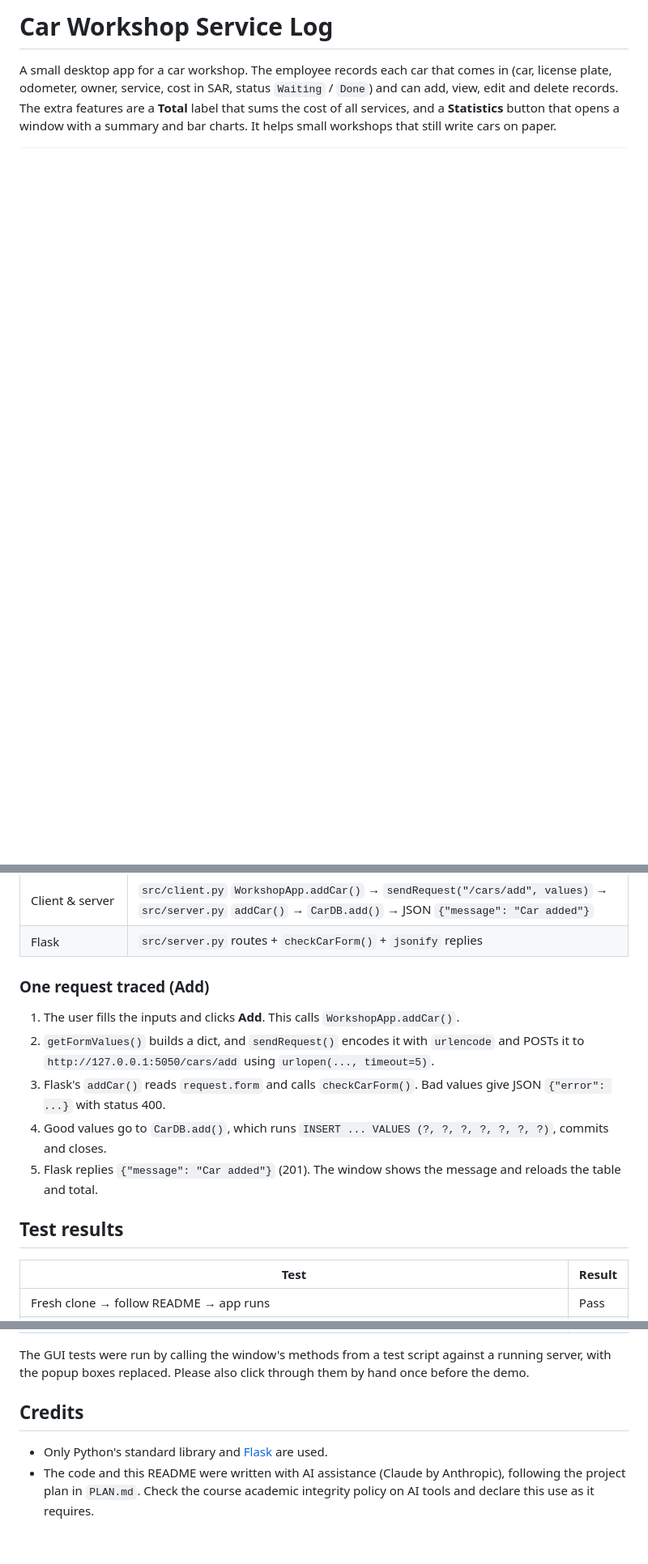
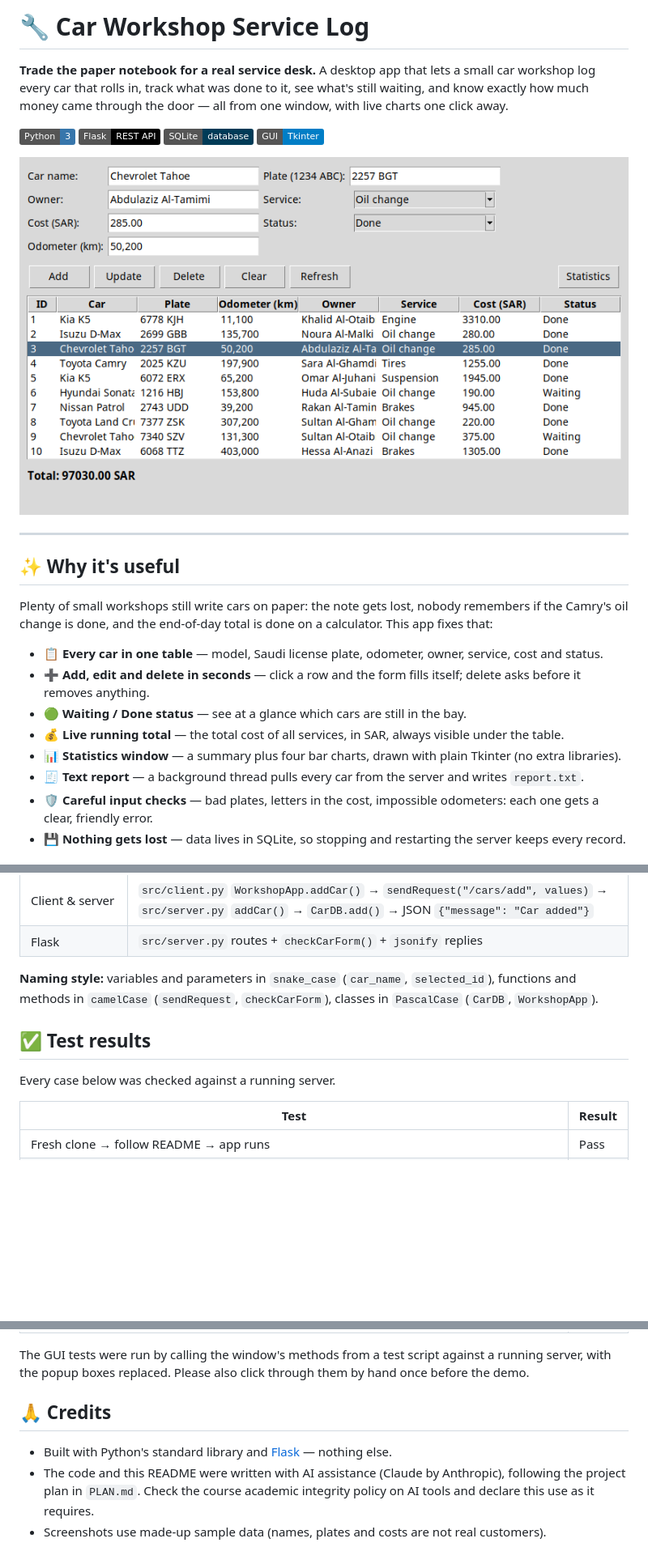
Before and after one commit to RedMads/car-service-logger, a Markdown page: README.md, 3 parts joined by grey strips. Shown at 81% size. Drawn GitHub-style; pictures changed too: docs/screenshots/main-window.png (added); badges without logos; blank space fills up the shorter version.

```diff
--- a/README.md
+++ b/README.md
@@ -1,7 +1,30 @@
-# Car Workshop Service Log
+# 🔧 Car Workshop Service Log
 
-A small desktop app for a car workshop. The employee records each car that comes in
-(car, license plate, odometer, owner, service, cost in SAR, status `Waiting` / `Done`) and can add, view, edit
-and delete records. The extra features are a **Total** label that sums the cost of all services, and a
-**Statistics** button that opens a window with a summary and bar charts.
-It helps small workshops that still write cars on paper.
+**Trade the paper notebook for a real service desk.**
+A desktop app that lets a small car workshop log every car that rolls in, track what was done
+to it, see what's still waiting, and know exactly how much money came through the door — all
+from one window, with live charts one click away.
+
+![Python](https://img.shields.io/badge/Python-3-3776AB?logo=python&logoColor=white)
+![Flask](https://img.shields.io/badge/Flask-REST%20API-000000?logo=flask&logoColor=white)
+![SQLite](https://img.shields.io/badge/SQLite-database-003B57?logo=sqlite&logoColor=white)
+![Tkinter](https://img.shields.io/badge/GUI-Tkinter-informational)
+
+![Main window](docs/screenshots/main-window.png)
+
+---
+
+## ✨ Why it's useful
+
+Plenty of small workshops still write cars on paper: the note gets lost, nobody remembers if the
+Camry's oil change is done, and the end-of-day total is done on a calculator. This app fixes that:
+
+- 📋 **Every car in one table** — model, Saudi license plate, odometer, owner, service, cost and status.
+- ➕ **Add, edit and delete in seconds** — click a row and the form fills itself; delete asks before it removes anything.
+- 🟢 **Waiting / Done status** — see at a glance which cars are still in the bay.
+- 💰 **Live running total** — the total cost of all services, in SAR, always visible under the table.
+- 📊 **Statistics window** — a summary plus four bar charts, drawn with plain Tkinter (no extra libraries).
+- 🧾 **Text report** — a background thread pulls every car from the server and writes `report.txt`.
+- 🛡️ **Careful input checks** — bad plates, letters in the cost, impossible odometers: each one gets a clear, friendly error.
+- 💾 **Nothing gets lost** — data lives in SQLite, so stopping and restarting the server keeps every record.
+
@@ -111,17 +160,12 @@ python src/report.py      # terminal 3 - writes src/report.txt
 | Client & server | `src/client.py` `WorkshopApp.addCar()` → `sendRequest("/cars/add", values)` → `src/server.py` `addCar()` → `CarDB.add()` → JSON `{"message": "Car added"}` |
 | Flask | `src/server.py` routes + `checkCarForm()` + `jsonify` replies |
 
-### One request traced (Add)
+**Naming style:** variables and parameters in `snake_case` (`car_name`, `selected_id`),
+functions and methods in `camelCase` (`sendRequest`, `checkCarForm`), classes in `PascalCase` (`CarDB`, `WorkshopApp`).
 
-1. The user fills the inputs and clicks **Add**. This calls `WorkshopApp.addCar()`.
-2. `getFormValues()` builds a dict, and `sendRequest()` encodes it with `urlencode` and POSTs
-   it to `http://127.0.0.1:5050/cars/add` using `urlopen(..., timeout=5)`.
-3. Flask's `addCar()` reads `request.form` and calls `checkCarForm()`. Bad values give JSON
-   `{"error": ...}` with status 400.
-4. Good values go to `CarDB.add()`, which runs `INSERT ... VALUES (?, ?, ?, ?, ?, ?, ?)`, commits and closes.
-5. Flask replies `{"message": "Car added"}` (201). The window shows the message and reloads the table and total.
+## ✅ Test results
 
-## Test results
+Every case below was checked against a running server.
 
 | Test | Result |
 |---|---|
@@ -156,9 +200,10 @@ python src/report.py      # terminal 3 - writes src/report.txt
 The GUI tests were run by calling the window's methods from a test script against a running
 server, with the popup boxes replaced. Please also click through them by hand once before the demo.
 
-## Credits
+## 🙏 Credits
 
-- Only Python's standard library and [Flask](https://flask.palletsprojects.com/) are used.
+- Built with Python's standard library and [Flask](https://flask.palletsprojects.com/) — nothing else.
 - The code and this README were written with AI assistance (Claude by Anthropic), following
   the project plan in `PLAN.md`. Check the course academic integrity policy on AI tools and
   declare this use as it requires.
+- Screenshots use made-up sample data (names, plates and costs are not real customers).
```
Also changed, not shown: other parts of README.md (+89 -63 lines), docs/screenshots/stats-cars-per-model.png (added), docs/screenshots/stats-cost-over-time.png (added), docs/screenshots/stats-odometer.png (added), docs/screenshots/stats-services.png (added), docs/screenshots/stats-summary.png (added).
